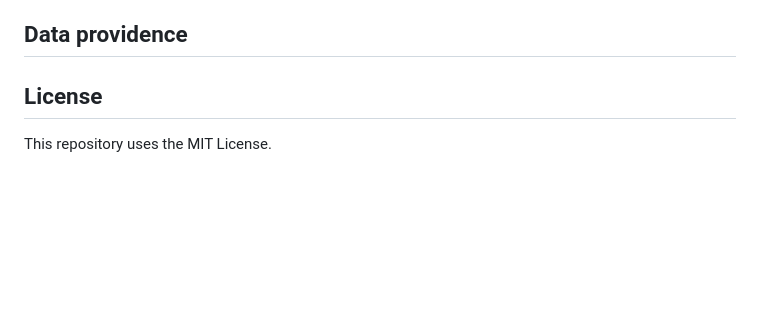
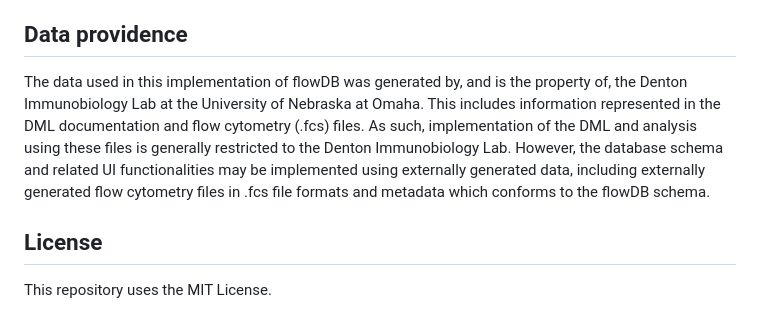
Before and after one commit to maiabennett/DLMS, a Markdown page: README.md, the part around the change. Rendered like a GitHub page; blank space fills up the shorter version.

```diff
--- a/README.md
+++ b/README.md
@@ -24,6 +24,7 @@ Access to a MySQL server is required for use of this database. To implement flow
 To implement the web-based user interface (UI), all non-deprecated .php and .jpg files included in this repository should be downloaded and placed together in one subdirectory ('home') on a web server file system. All .R and .fcs files should be downloaded and placed together in a sister directory of 'home' titled 'flow-analysis'. Two empty subdirectories of 'flow-analysis' titled 'preprocessed' and 'aggregated' should be created.
 
 ## Data providence
+The data used in this implementation of flowDB was generated by, and is the property of, the Denton Immunobiology Lab at the University of Nebraska at Omaha. This includes information represented in the DML documentation and flow cytometry (.fcs) files. As such, implementation of the DML and analysis using these files is generally restricted to the Denton Immunobiology Lab. However, the database schema and related UI functionalities may be implemented using externally generated data, including externally generated flow cytometry files in .fcs file formats and metadata which conforms to the flowDB schema.
 
 ## License
 This repository uses the MIT License.
```
